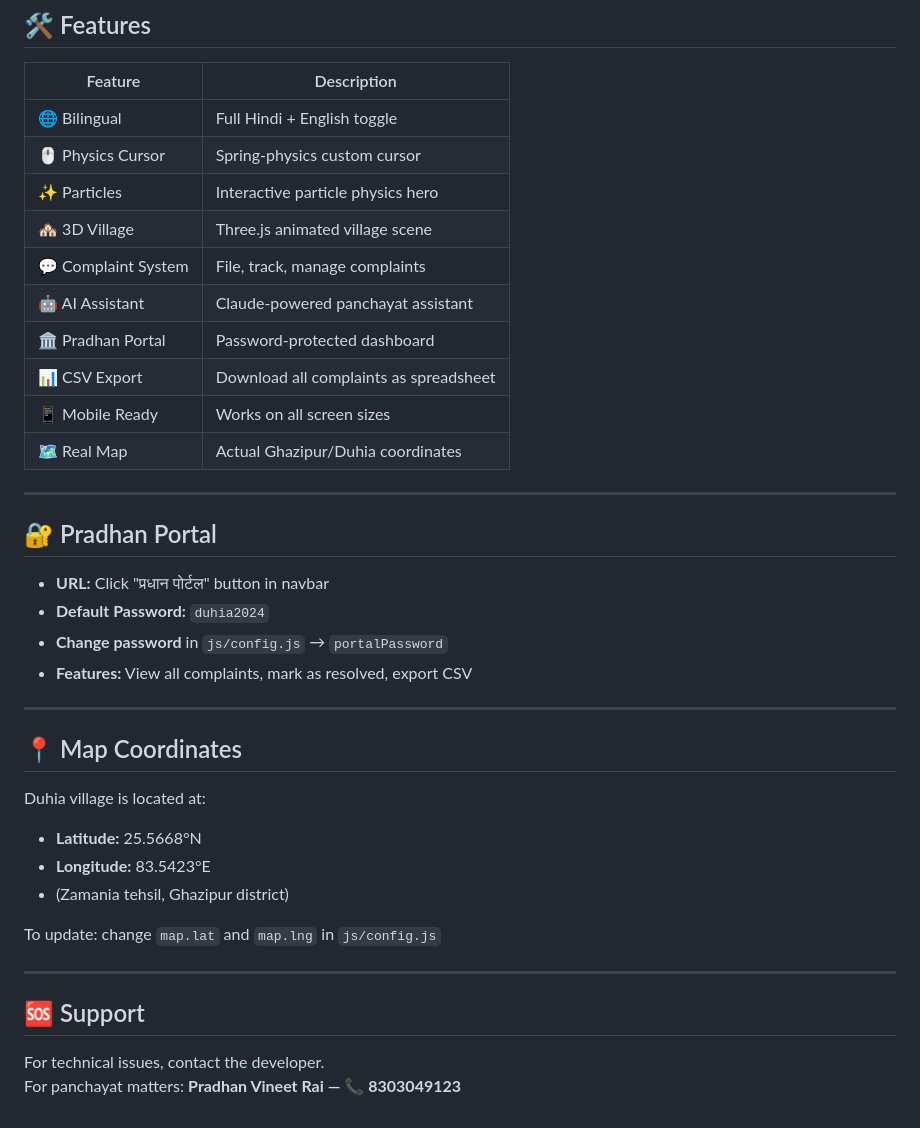
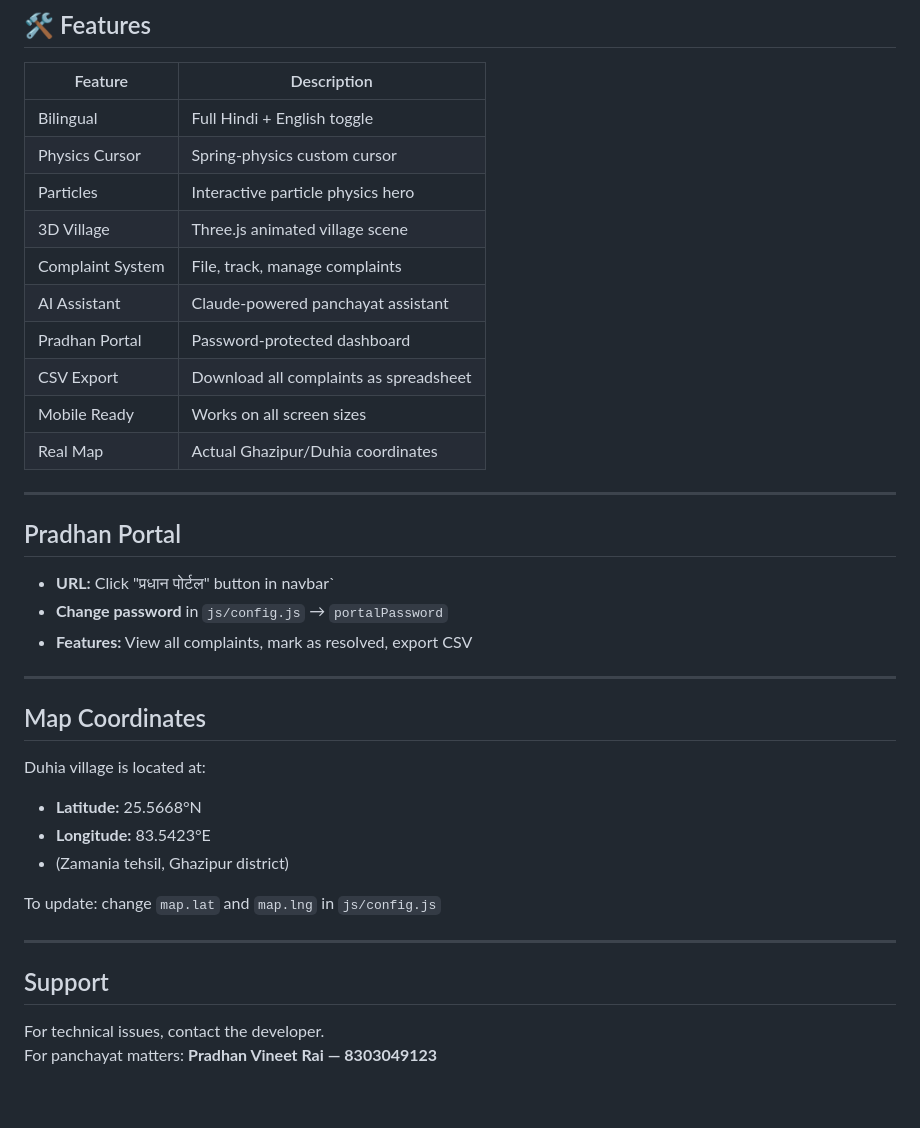
Before and after one commit to vaibhavrai7777/duhiyapanchayat, a Markdown page: README.md, the part around one of its changes. Rendered like a GitHub page.

```diff
--- a/README.md
+++ b/README.md
@@ -104,29 +104,28 @@ git push -u origin main
 
 | Feature | Description |
 |---------|-------------|
-| 🌐 Bilingual | Full Hindi + English toggle |
-| 🖱️ Physics Cursor | Spring-physics custom cursor |
-| ✨ Particles | Interactive particle physics hero |
-| 🏘️ 3D Village | Three.js animated village scene |
-| 💬 Complaint System | File, track, manage complaints |
-| 🤖 AI Assistant | Claude-powered panchayat assistant |
-| 🏛️ Pradhan Portal | Password-protected dashboard |
-| 📊 CSV Export | Download all complaints as spreadsheet |
-| 📱 Mobile Ready | Works on all screen sizes |
-| 🗺️ Real Map | Actual Ghazipur/Duhia coordinates |
+|  Bilingual | Full Hindi + English toggle |
+|  Physics Cursor | Spring-physics custom cursor |
+|  Particles | Interactive particle physics hero |
+|  3D Village | Three.js animated village scene |
+|  Complaint System | File, track, manage complaints |
+|  AI Assistant | Claude-powered panchayat assistant |
+|  Pradhan Portal | Password-protected dashboard |
+|  CSV Export | Download all complaints as spreadsheet |
+|  Mobile Ready | Works on all screen sizes |
+|  Real Map | Actual Ghazipur/Duhia coordinates |
 
 ---
 
-## 🔐 Pradhan Portal
+##  Pradhan Portal
 
-- **URL:** Click "प्रधान पोर्टल" button in navbar
-- **Default Password:** `duhia2024`
+- **URL:** Click "प्रधान पोर्टल" button in navbar`
 - **Change password** in `js/config.js` → `portalPassword`
 - **Features:** View all complaints, mark as resolved, export CSV
 
 ---
 
-## 📍 Map Coordinates
+## Map Coordinates
 
 Duhia village is located at:
 - **Latitude:** 25.5668°N
@@ -137,7 +136,7 @@ To update: change `map.lat` and `map.lng` in `js/config.js`
 
 ---
 
-## 🆘 Support
+##  Support
 
 For technical issues, contact the developer.
-For panchayat matters: **Pradhan Vineet Rai — 📞 8303049123**
+For panchayat matters: **Pradhan Vineet Rai —  8303049123**
```
Also changed, not shown: other parts of README.md (+6 -6 lines).
